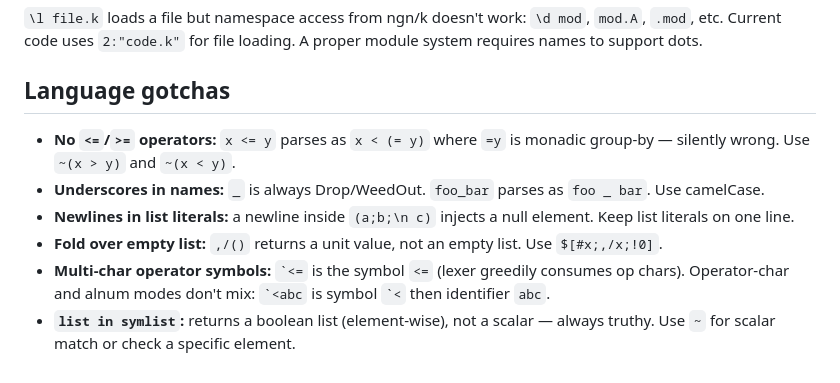
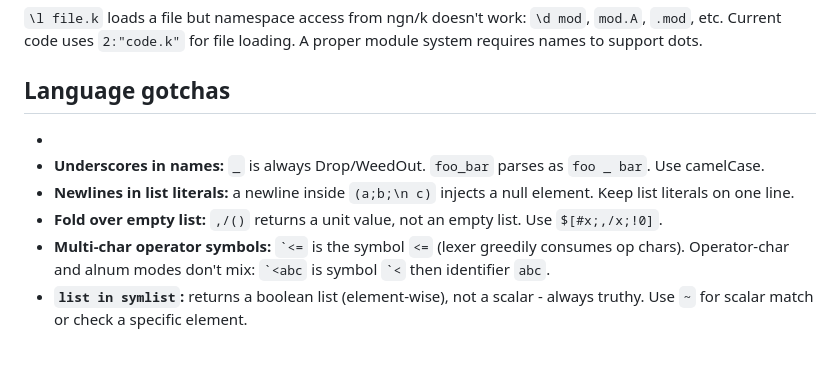
Before and after one commit to wrnrlr/ink-newjit, a Markdown page: AGENT.md, the part around one of its changes. Drawn GitHub-style.

```diff
--- a/AGENT.md
+++ b/AGENT.md
@@ -258,9 +271,9 @@ The parser, compiler, and runtime are all written in Zig 0.16.
 `\l file.k` loads a file but namespace access from ngn/k doesn't work: `\d mod`, `mod.A`, `.mod`, etc. Current code uses `2:"code.k"` for file loading. A proper module system requires names to support dots.
 
 ## Language gotchas
-- **No `<=`/`>=` operators:** `x <= y` parses as `x < (= y)` where `=y` is monadic group-by — silently wrong. Use `~(x > y)` and `~(x < y)`.
+-
 - **Underscores in names:** `_` is always Drop/WeedOut. `foo_bar` parses as `foo _ bar`. Use camelCase.
 - **Newlines in list literals:** a newline inside `(a;b;\n c)` injects a null element. Keep list literals on one line.
 - **Fold over empty list:** `,/()` returns a unit value, not an empty list. Use `$[#x;,/x;!0]`.
 - **Multi-char operator symbols:** `` `<= `` is the symbol `<=` (lexer greedily consumes op chars). Operator-char and alnum modes don't mix: `` `<abc `` is symbol `` `< `` then identifier `abc`.
-- **`list in symlist`:** returns a boolean list (element-wise), not a scalar — always truthy. Use `~` for scalar match or check a specific element.
+- **`list in symlist`:** returns a boolean list (element-wise), not a scalar - always truthy. Use `~` for scalar match or check a specific element.
```
Also changed, not shown: other parts of AGENT.md (+132 -119 lines).
